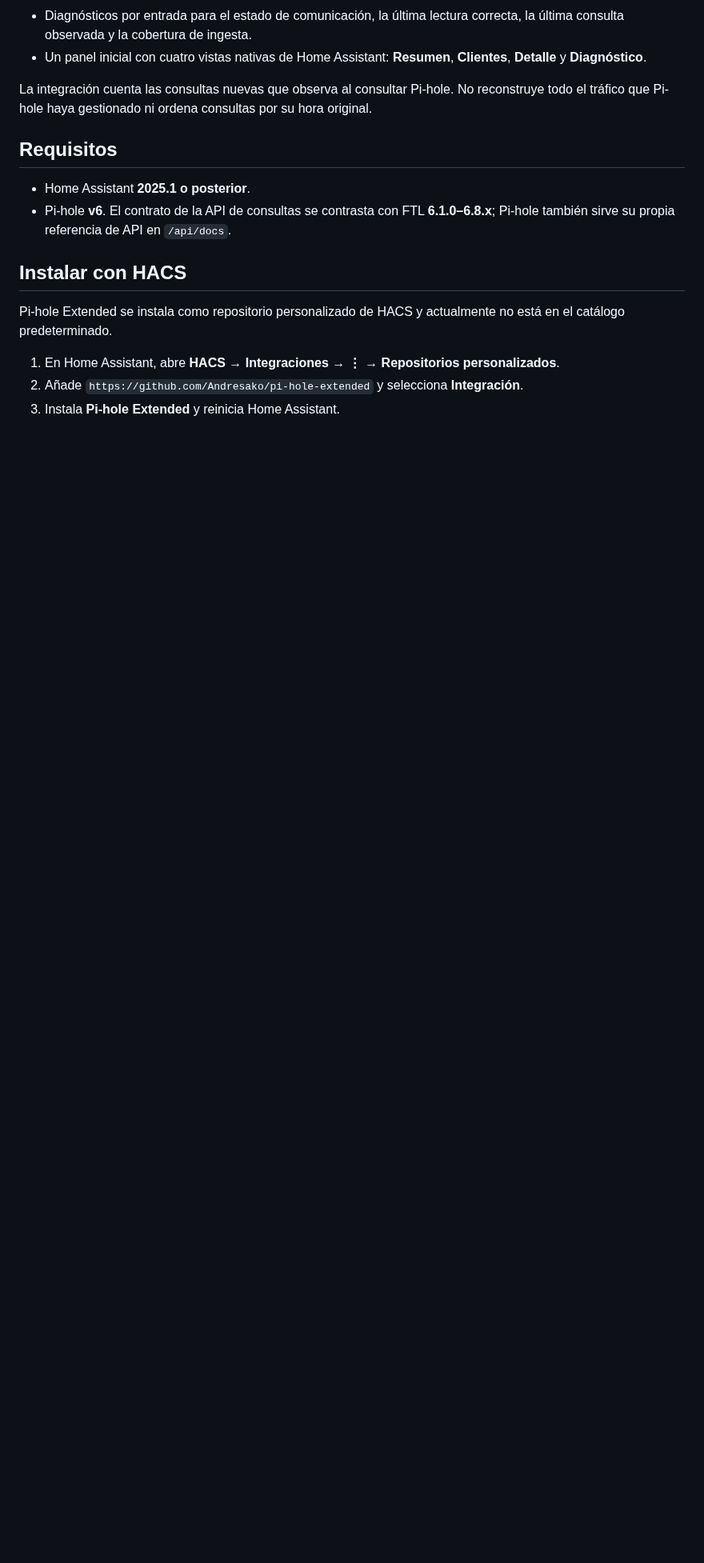
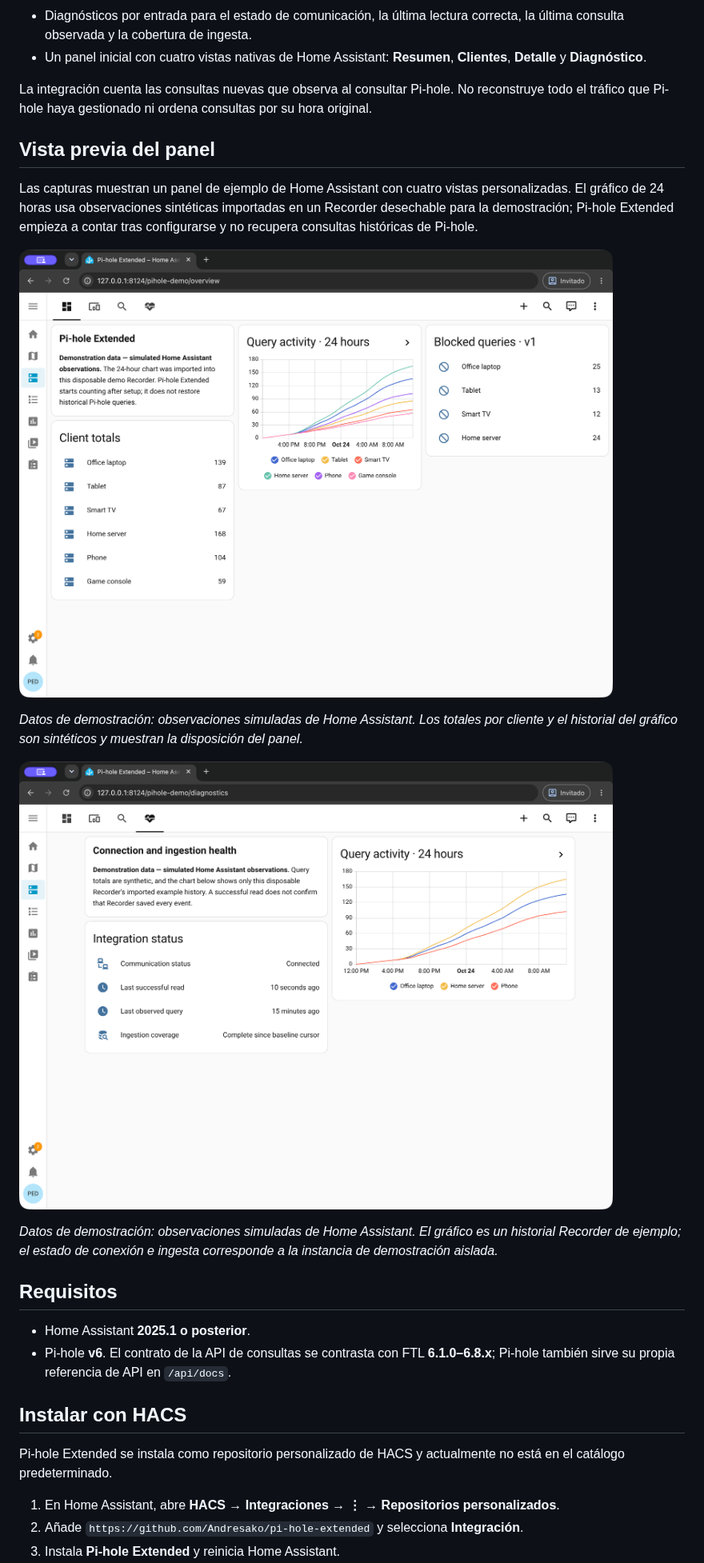
Before and after one commit to andresako/pi-hole-extended, a Markdown page: README.es.md, the part around the change. Shown at 80% size. GitHub-like rendering; pictures changed too: docs/images/diagnostics.png (added), docs/images/overview.png (added); blank space fills up the shorter version.

```diff
--- a/README.es.md
+++ b/README.es.md
@@ -15,6 +15,18 @@
 - Un panel inicial con cuatro vistas nativas de Home Assistant: **Resumen**, **Clientes**, **Detalle** y **Diagnóstico**.
 
 La integración cuenta las consultas nuevas que observa al consultar Pi-hole. No reconstruye todo el tráfico que Pi-hole haya gestionado ni ordena consultas por su hora original.
+
+## Vista previa del panel
+
+Las capturas muestran un panel de ejemplo de Home Assistant con cuatro vistas personalizadas. El gráfico de 24 horas usa observaciones sintéticas importadas en un Recorder desechable para la demostración; Pi-hole Extended empieza a contar tras configurarse y no recupera consultas históricas de Pi-hole.
+
+![Resumen de Pi-hole Extended con totales sintéticos por cliente y un gráfico DNS de 24 horas](docs/images/overview.png)
+
+*Datos de demostración: observaciones simuladas de Home Assistant. Los totales por cliente y el historial del gráfico son sintéticos y muestran la disposición del panel.*
+
+![Diagnóstico de Pi-hole Extended con historial DNS sintético y entidades de estado de la integración](docs/images/diagnostics.png)
+
+*Datos de demostración: observaciones simuladas de Home Assistant. El gráfico es un historial Recorder de ejemplo; el estado de conexión e ingesta corresponde a la instancia de demostración aislada.*
 
 ## Requisitos
 
```
Also changed, not shown: README.md (+12 -0 lines).
